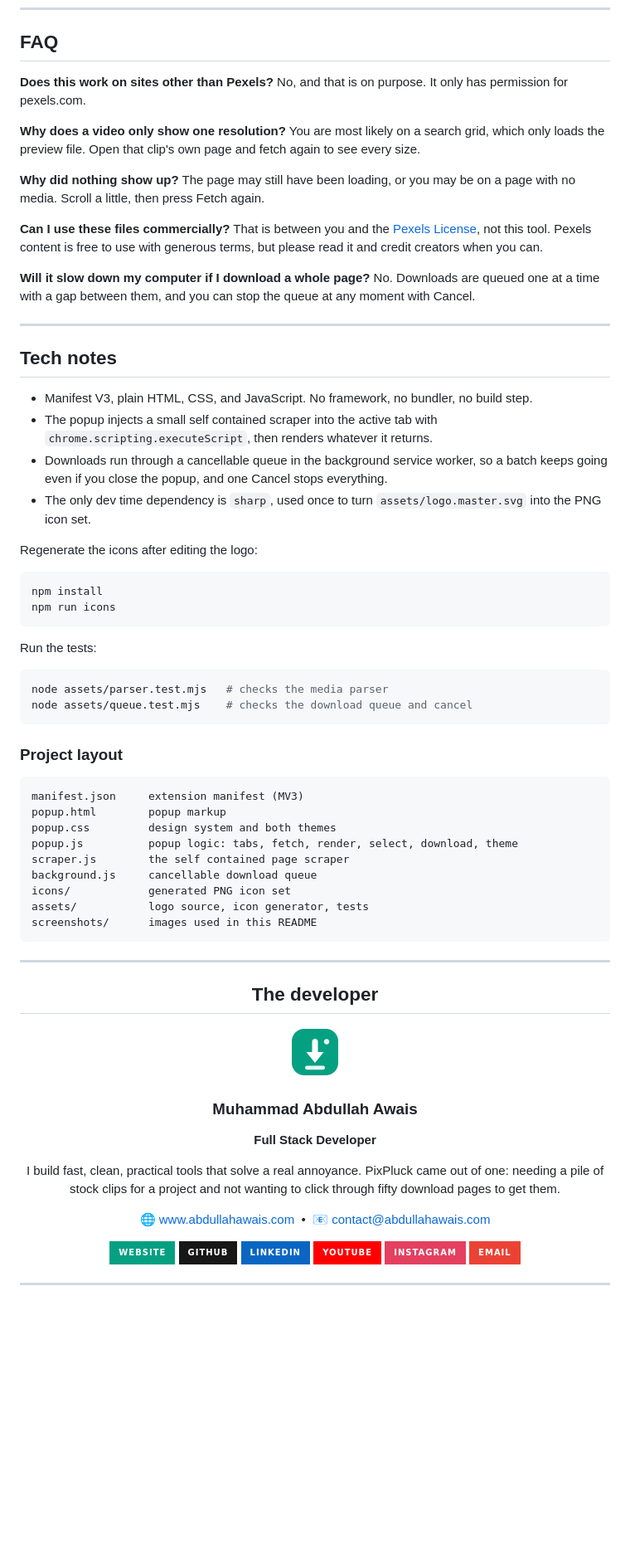
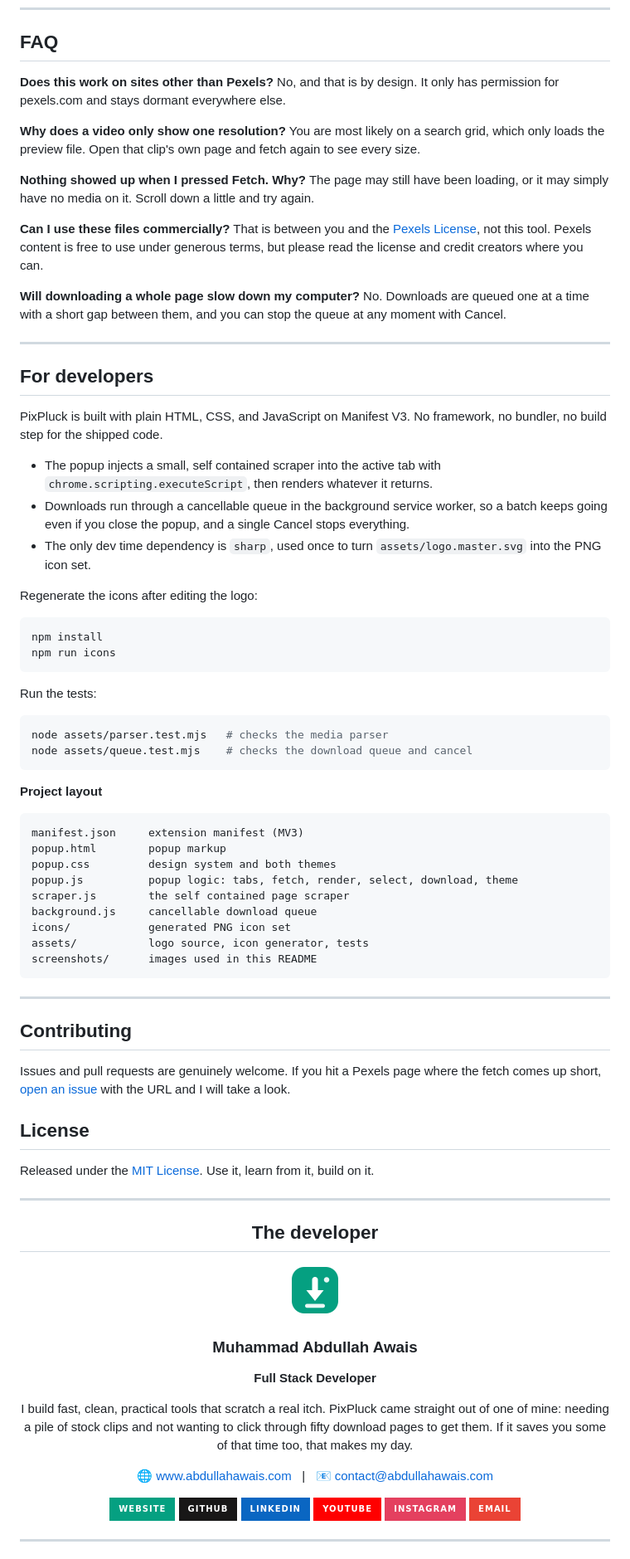
Before and after one commit to m-abdullah-awais/pixpluck-pexels-downloader-extension, a Markdown page: README.md, the part around one of its changes. Shown at 83% size. GitHub-like rendering; badges without logos; blank space fills up the shorter version.

````diff
--- a/README.md
+++ b/README.md
@@ -177,27 +177,28 @@ Everything runs on your machine. PixPluck has no server, no analytics, no tracki
 ## FAQ
 
 **Does this work on sites other than Pexels?**
-No, and that is on purpose. It only has permission for pexels.com.
+No, and that is by design. It only has permission for pexels.com and stays dormant everywhere else.
 
 **Why does a video only show one resolution?**
 You are most likely on a search grid, which only loads the preview file. Open that clip's own page and fetch again to see every size.
 
-**Why did nothing show up?**
-The page may still have been loading, or you may be on a page with no media. Scroll a little, then press Fetch again.
+**Nothing showed up when I pressed Fetch. Why?**
+The page may still have been loading, or it may simply have no media on it. Scroll down a little and try again.
 
 **Can I use these files commercially?**
-That is between you and the [Pexels License](https://www.pexels.com/license/), not this tool. Pexels content is free to use with generous terms, but please read it and credit creators when you can.
+That is between you and the [Pexels License](https://www.pexels.com/license/), not this tool. Pexels content is free to use under generous terms, but please read the license and credit creators where you can.
 
-**Will it slow down my computer if I download a whole page?**
-No. Downloads are queued one at a time with a gap between them, and you can stop the queue at any moment with Cancel.
+**Will downloading a whole page slow down my computer?**
+No. Downloads are queued one at a time with a short gap between them, and you can stop the queue at any moment with Cancel.
 
 ---
 
-## Tech notes
+## For developers
 
-- Manifest V3, plain HTML, CSS, and JavaScript. No framework, no bundler, no build step.
-- The popup injects a small self contained scraper into the active tab with `chrome.scripting.executeScript`, then renders whatever it returns.
-- Downloads run through a cancellable queue in the background service worker, so a batch keeps going even if you close the popup, and one Cancel stops everything.
+PixPluck is built with plain HTML, CSS, and JavaScript on Manifest V3. No framework, no bundler, no build step for the shipped code.
+
+- The popup injects a small, self contained scraper into the active tab with `chrome.scripting.executeScript`, then renders whatever it returns.
+- Downloads run through a cancellable queue in the background service worker, so a batch keeps going even if you close the popup, and a single Cancel stops everything.
 - The only dev time dependency is `sharp`, used once to turn `assets/logo.master.svg` into the PNG icon set.
 
 Regenerate the icons after editing the logo:
@@ -214,7 +215,7 @@ node assets/parser.test.mjs   # checks the media parser
 node assets/queue.test.mjs    # checks the download queue and cancel
 ```
 
-### Project layout
+**Project layout**
 
 ```
 manifest.json     extension manifest (MV3)
@@ -230,6 +231,16 @@ screenshots/      images used in this README
 
 ---
 
+## Contributing
+
+Issues and pull requests are genuinely welcome. If you hit a Pexels page where the fetch comes up short, [open an issue](https://github.com/m-abdullah-awais/pixpluck-pexels-downloader-extension/issues) with the URL and I will take a look.
+
+## License
+
+Released under the [MIT License](LICENSE). Use it, learn from it, build on it.
+
+---
+
 <div align="center">
 
 ## The developer
@@ -240,9 +251,9 @@ screenshots/      images used in this README
 
 **Full Stack Developer**
 
-I build fast, clean, practical tools that solve a real annoyance. PixPluck came out of one: needing a pile of stock clips for a project and not wanting to click through fifty download pages to get them.
+I build fast, clean, practical tools that scratch a real itch. PixPluck came straight out of one of mine: needing a pile of stock clips and not wanting to click through fifty download pages to get them. If it saves you some of that time too, that makes my day.
 
-🌐 [www.abdullahawais.com](https://www.abdullahawais.com) &nbsp;•&nbsp; 📧 [contact@abdullahawais.com](mailto:contact@abdullahawais.com)
+🌐 [www.abdullahawais.com](https://www.abdullahawais.com) &nbsp;&nbsp;|&nbsp;&nbsp; 📧 [contact@abdullahawais.com](mailto:contact@abdullahawais.com)
 
 <p>
   <a href="https://www.abdullahawais.com"><img src="https://img.shields.io/badge/Website-05A081?style=for-the-badge&logo=google-chrome&logoColor=white" alt="Website" /></a>
````
Also changed, not shown: other parts of README.md (+76 -85 lines).
